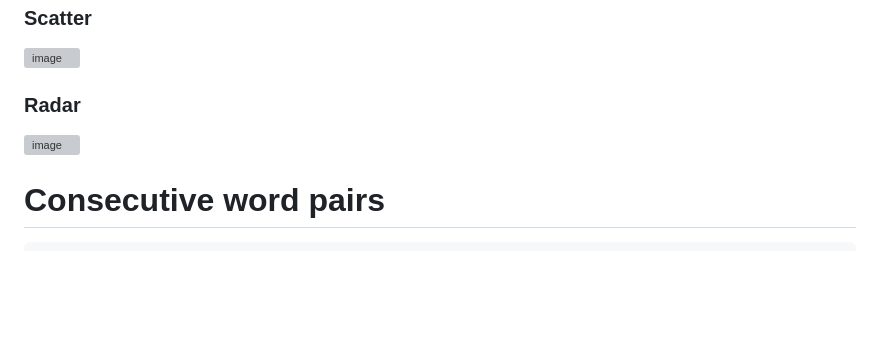
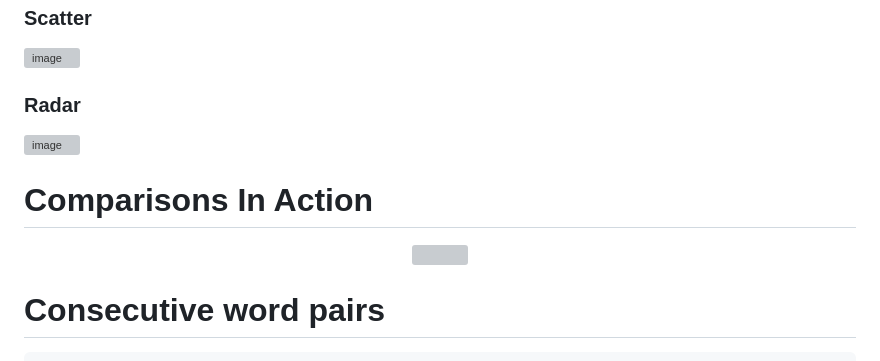
Before and after one commit to Jonathan9168/Sent-Scrape-Final_Year_Project, a Markdown page: README.md, the part around the change. Drawn GitHub-style; blank space fills up the shorter version; grey boxes are pictures that could not be loaded.

Commit message:
Update README.md
Comparison gif

````diff
--- a/README.md
+++ b/README.md
@@ -89,6 +89,12 @@ This in turn allows for the comparison of a single search on a paticular platfor
 
 ![image](https://user-images.githubusercontent.com/77795437/231745242-f7d753ad-f8da-438a-81e6-8a026dc855bb.png)
 
+# Comparisons In Action
+<p align="center">
+    <img src="Animation.gif", width="1940">
+</p>
+
+
 # Consecutive word pairs
 ```
 This allows the user to view the top 15 frequent word pairs to gain a quick insight into the dataset.
````
